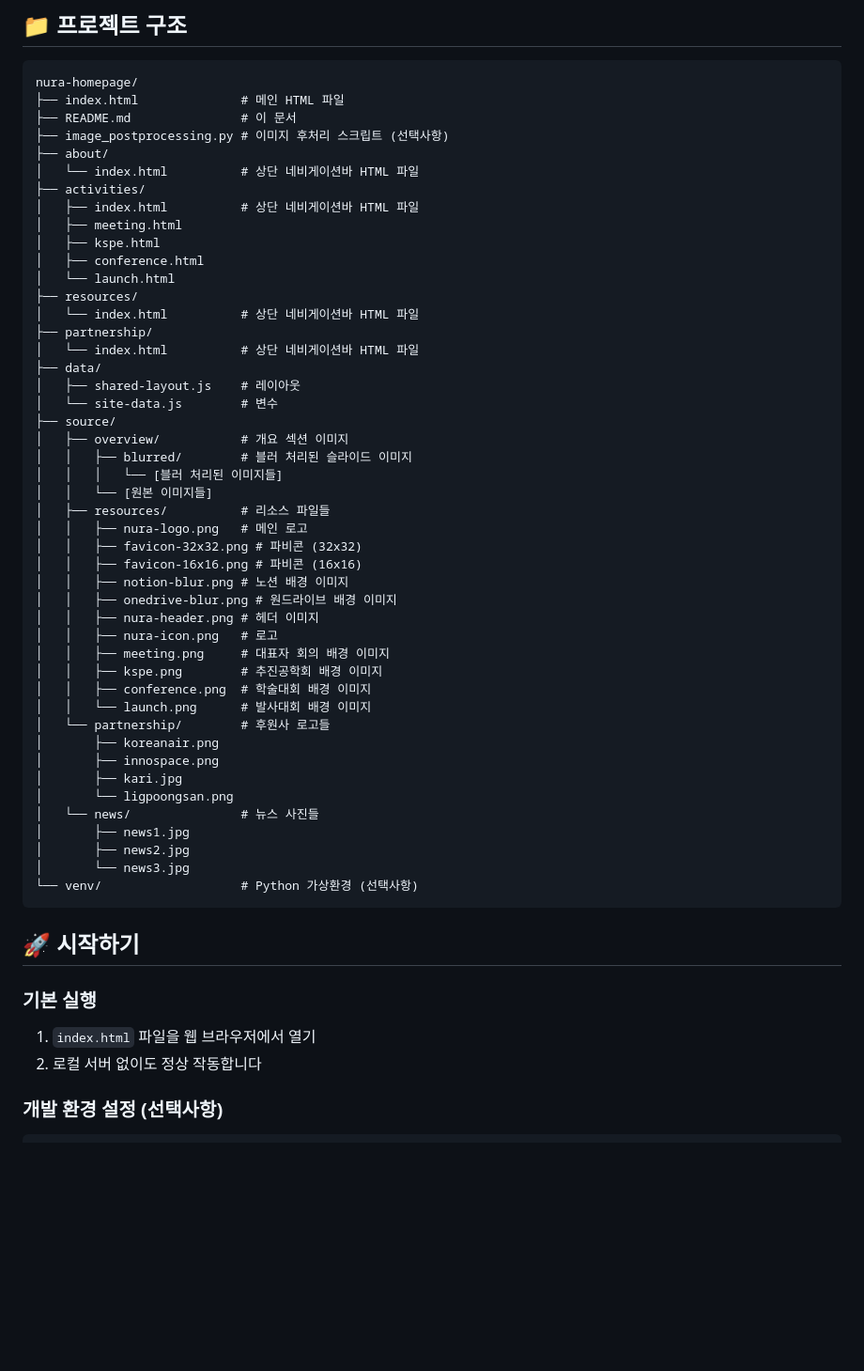
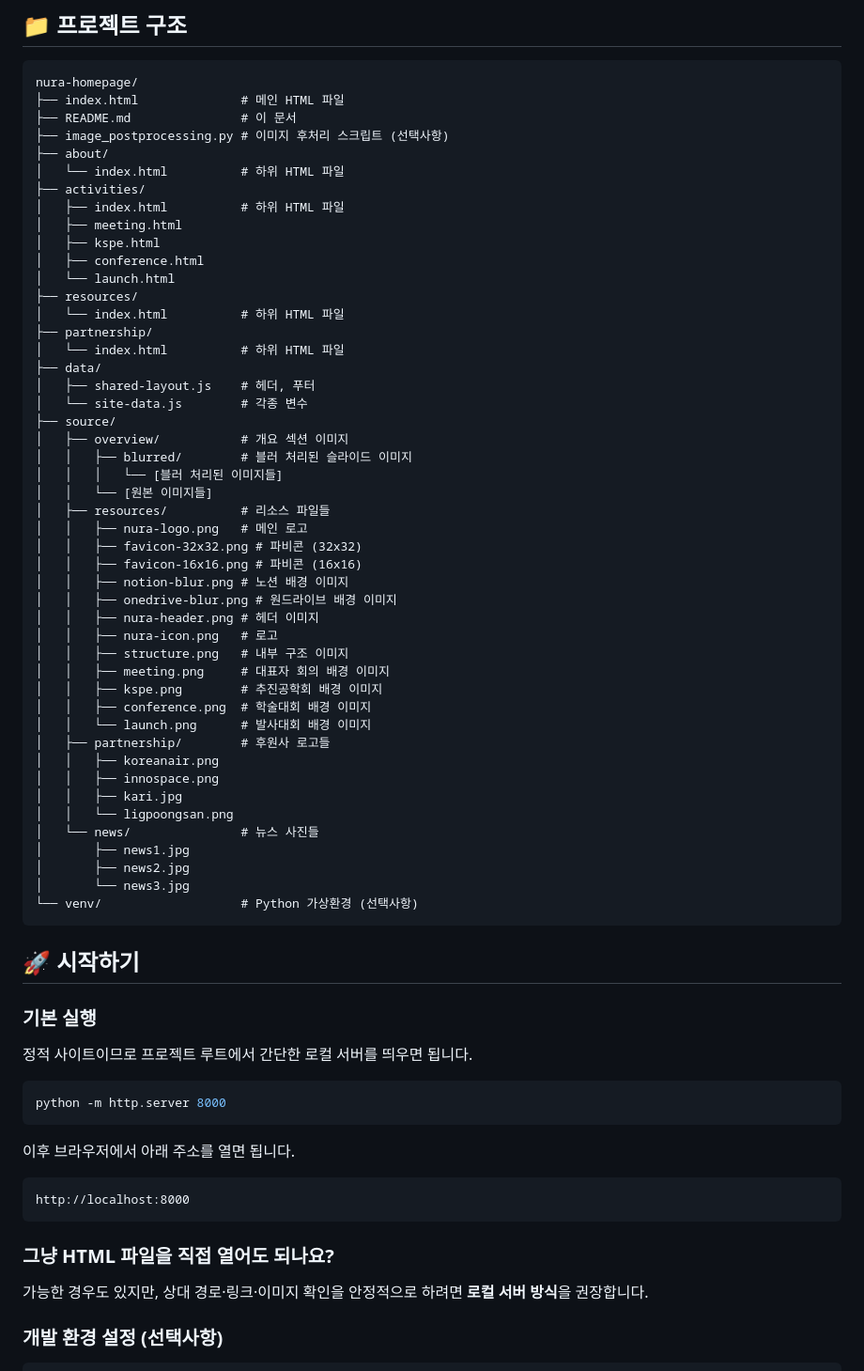
Before and after one commit to moru-3/nura-homepage, a Markdown page: README.md, the part around the change. Shown at 94% size. Drawn GitHub-style; blank space fills up the shorter version.

Commit message:
Revise file descriptions and local server setup instructions
Updated README.md to clarify file descriptions and local server instructions.

````diff
--- a/README.md
+++ b/README.md
@@ -10,20 +10,20 @@ nura-homepage/
 ├── README.md               # 이 문서
 ├── image_postprocessing.py # 이미지 후처리 스크립트 (선택사항)
 ├── about/
-│   └── index.html          # 상단 네비게이션바 HTML 파일
+│   └── index.html          # 하위 HTML 파일
 ├── activities/
-│   ├── index.html          # 상단 네비게이션바 HTML 파일
+│   ├── index.html          # 하위 HTML 파일
 │   ├── meeting.html
 │   ├── kspe.html
 │   ├── conference.html
 │   └── launch.html
 ├── resources/
-│   └── index.html          # 상단 네비게이션바 HTML 파일
+│   └── index.html          # 하위 HTML 파일
 ├── partnership/
-│   └── index.html          # 상단 네비게이션바 HTML 파일
+│   └── index.html          # 하위 HTML 파일
 ├── data/
-│   ├── shared-layout.js    # 레이아웃
-│   └── site-data.js        # 변수
+│   ├── shared-layout.js    # 헤더, 푸터
+│   └── site-data.js        # 각종 변수
 ├── source/
 │   ├── overview/           # 개요 섹션 이미지
 │   │   ├── blurred/        # 블러 처리된 슬라이드 이미지
@@ -37,15 +37,16 @@ nura-homepage/
 │   │   ├── onedrive-blur.png # 원드라이브 배경 이미지
 │   │   ├── nura-header.png # 헤더 이미지
 │   │   ├── nura-icon.png   # 로고
+│   │   ├── structure.png   # 내부 구조 이미지
 │   │   ├── meeting.png     # 대표자 회의 배경 이미지
 │   │   ├── kspe.png        # 추진공학회 배경 이미지
 │   │   ├── conference.png  # 학술대회 배경 이미지
 │   │   └── launch.png      # 발사대회 배경 이미지
-│   └── partnership/        # 후원사 로고들
-│       ├── koreanair.png
-│       ├── innospace.png
-│       ├── kari.jpg
-│       └── ligpoongsan.png
+│   ├── partnership/        # 후원사 로고들
+│   │   ├── koreanair.png
+│   │   ├── innospace.png
+│   │   ├── kari.jpg
+│   │   └── ligpoongsan.png
 │   └── news/               # 뉴스 사진들
 │       ├── news1.jpg
 │       ├── news2.jpg
@@ -56,8 +57,20 @@ nura-homepage/
 ## 🚀 시작하기
 
 ### 기본 실행
-1. `index.html` 파일을 웹 브라우저에서 열기
-2. 로컬 서버 없이도 정상 작동합니다
+정적 사이트이므로 프로젝트 루트에서 간단한 로컬 서버를 띄우면 됩니다.
+
+```bash
+python -m http.server 8000
+```
+
+이후 브라우저에서 아래 주소를 열면 됩니다.
+
+```text
+http://localhost:8000
+```
+
+### 그냥 HTML 파일을 직접 열어도 되나요?
+가능한 경우도 있지만, 상대 경로·링크·이미지 확인을 안정적으로 하려면 **로컬 서버 방식**을 권장합니다.
 
 ### 개발 환경 설정 (선택사항)
 ```bash
````
